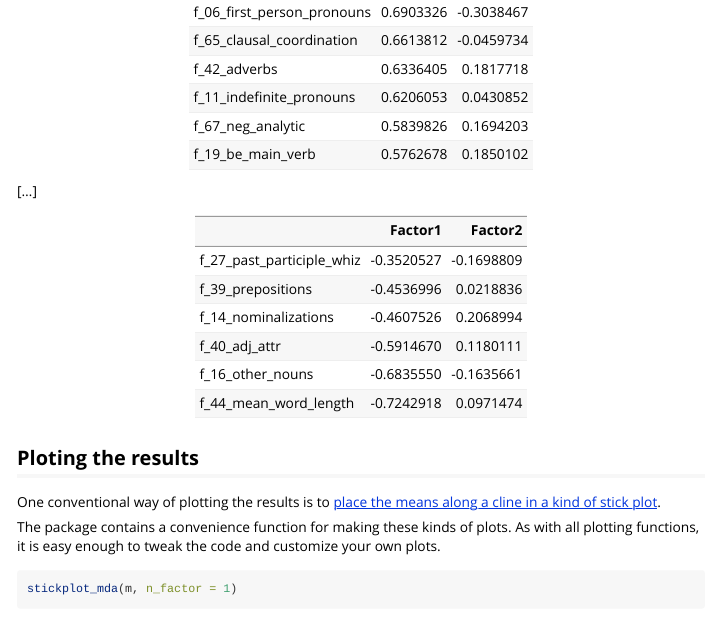
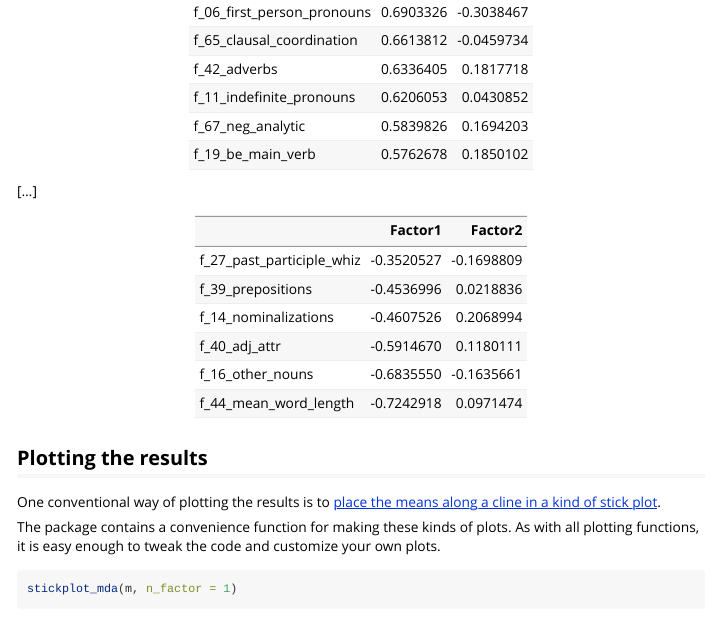
Before and after one commit to browndw/mda.biber, an R Markdown document (vignettes/introduction.Rmd): the page in a window 1100 px wide, from 3940 px down. Rendered offline with R 4.5, knitr and Pandoc, with nearby package versions; code that draws random numbers runs with fixed seeds of ours; long lines of code are wrapped.

Commit message:
Fix typo in vignette

````diff
--- a/vignettes/introduction.Rmd
+++ b/vignettes/introduction.Rmd
@@ -148,7 +148,7 @@ knitr::kable(head(attributes(m)$loadings %>% arrange(-Factor1)))
 knitr::kable(tail(attributes(m)$loadings %>% arrange(-Factor1)))
 ```
 
-## Ploting the results
+## Plotting the results
 
 One conventional way of plotting the results is to [place the means along a cline in a kind of stick plot](https://www.uni-bamberg.de/fileadmin/eng-ling/fs/Chapter_21/Index.html?23DimensionsofEnglish.html).
 
````
